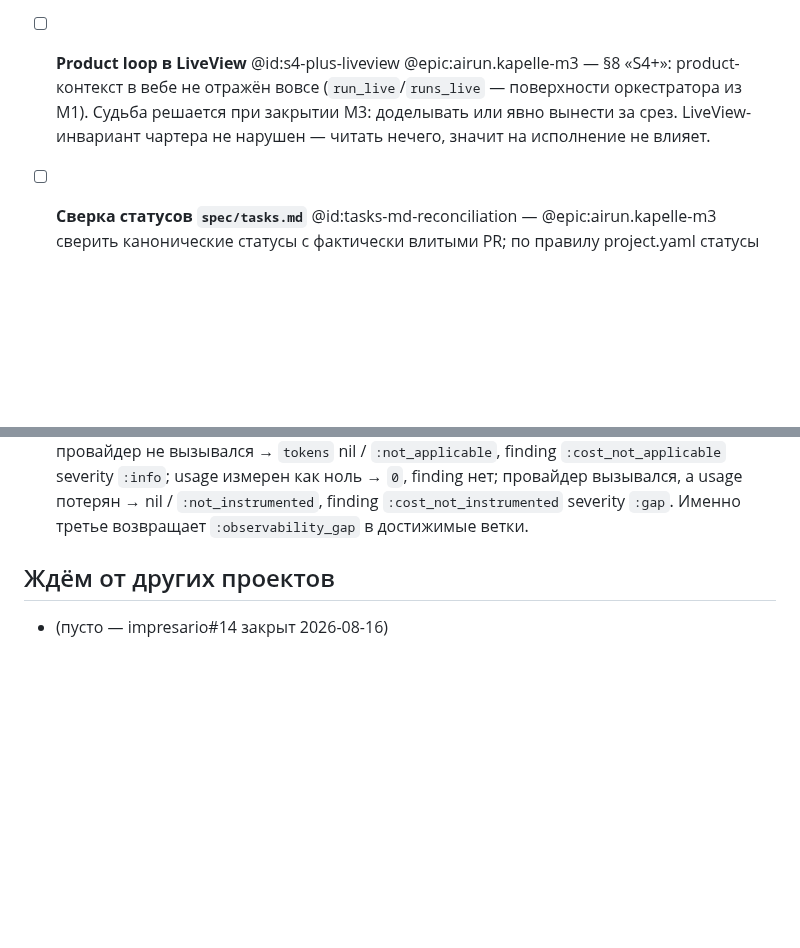
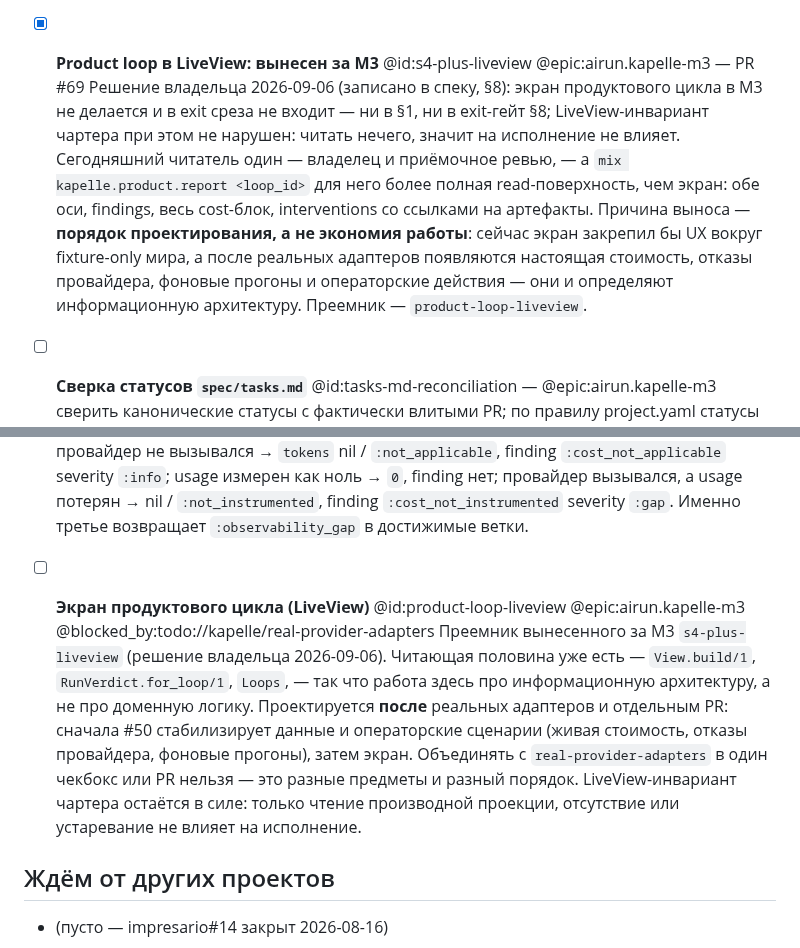
Before and after one commit to andrei-shtanakov/kapelle, a Markdown page: TODO.md, 2 parts joined by grey strips. Rendered like a GitHub page; blank space fills up the shorter version.

Commit message:
chore(todo): LiveView продуктового цикла вынесен за M3 решением владельца
Экран не входит ни в один exit-список среза — ни в §1, ни в гейт S4+, —
а сквозной инвариант чартера делает его отсутствие безвредным по
построению: читать нечего, значит на исполнение не влияет. Единственный
сегодняшний читатель — владелец и приёмочное ревью, для которых
`mix kapelle.product.report` полнее экрана.

Причина выноса — порядок проектирования, а не экономия работы: сейчас
экран закрепил бы информационную архитектуру вокруг fixture-only мира,
а живая стоимость, отказы провайдера, фоновые прогоны и операторские
действия появляются только с реальными адаптерами.

s4-plus-liveview закрыт как владельческое решение; заведён преемник
product-loop-liveview с @blocked_by:todo://kapelle/real-provider-adapters
и явным запретом объединять UI и #50 в один чекбокс или PR. Ruling
записан в спеку рядом с §8.

Co-Authored-By: Claude Opus 5 (1M context) <noreply@anthropic.com>

```diff
--- a/TODO.md
+++ b/TODO.md
@@ -128,11 +128,19 @@
   инструментовки попадает в `:cost_not_instrumented`/`:gap` и краснит ось
   сама — отказ fail-closed. Токенная инструментовка — в
   `real-provider-adapters`.
-- [ ] **Product loop в LiveView** @id:s4-plus-liveview @epic:airun.kapelle-m3
-  — §8 «S4+»: product-контекст в вебе не отражён вовсе (`run_live`/`runs_live`
-  — поверхности оркестратора из M1). Судьба решается при закрытии M3:
-  доделывать или явно вынести за срез. LiveView-инвариант чартера не нарушен —
-  читать нечего, значит на исполнение не влияет.
+- [x] **Product loop в LiveView: вынесен за M3** @id:s4-plus-liveview @epic:airun.kapelle-m3 — PR #69
+  Решение владельца 2026-09-06 (записано в спеку, §8): экран продуктового
+  цикла в M3 не делается и в exit среза не входит — ни в §1, ни в
+  exit-гейт §8; LiveView-инвариант чартера при этом не нарушен: читать
+  нечего, значит на исполнение не влияет. Сегодняшний читатель один —
+  владелец и приёмочное ревью, — а `mix kapelle.product.report <loop_id>`
+  для него более полная read-поверхность, чем экран: обе оси, findings,
+  весь cost-блок, interventions со ссылками на артефакты.
+  Причина выноса — **порядок проектирования, а не экономия работы**:
+  сейчас экран закрепил бы UX вокруг fixture-only мира, а после реальных
+  адаптеров появляются настоящая стоимость, отказы провайдера, фоновые
+  прогоны и операторские действия — они и определяют информационную
+  архитектуру. Преемник — `product-loop-liveview`.
 - [ ] **Сверка статусов `spec/tasks.md`** @id:tasks-md-reconciliation — @epic:airun.kapelle-m3
   сверить канонические статусы с фактически влитыми PR; по правилу
   project.yaml статусы reconcile'ятся вручную после финального PR волны.
@@ -146,6 +154,17 @@
   вызывался, а usage потерян → nil / `:not_instrumented`, finding
   `:cost_not_instrumented` severity `:gap`. Именно третье возвращает
   `:observability_gap` в достижимые ветки.
+- [ ] **Экран продуктового цикла (LiveView)** @id:product-loop-liveview @epic:airun.kapelle-m3 @blocked_by:todo://kapelle/real-provider-adapters
+  Преемник вынесенного за M3 `s4-plus-liveview` (решение владельца
+  2026-09-06). Читающая половина уже есть — `View.build/1`,
+  `RunVerdict.for_loop/1`, `Loops`, — так что работа здесь про
+  информационную архитектуру, а не про доменную логику. Проектируется
+  **после** реальных адаптеров и отдельным PR: сначала #50 стабилизирует
+  данные и операторские сценарии (живая стоимость, отказы провайдера,
+  фоновые прогоны), затем экран. Объединять с `real-provider-adapters`
+  в один чекбокс или PR нельзя — это разные предметы и разный порядок.
+  LiveView-инвариант чартера остаётся в силе: только чтение производной
+  проекции, отсутствие или устаревание не влияет на исполнение.
 
 ## Ждём от других проектов
 
```
Also changed, not shown: 1 other file.
